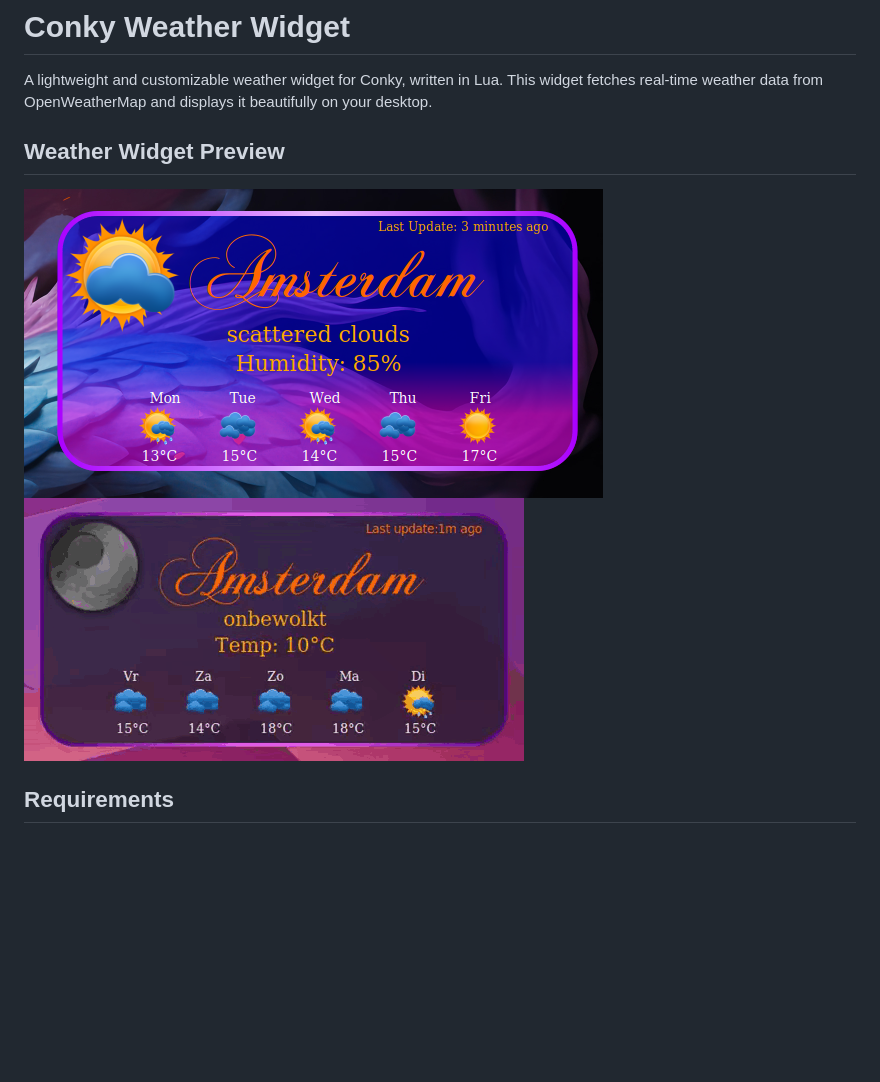
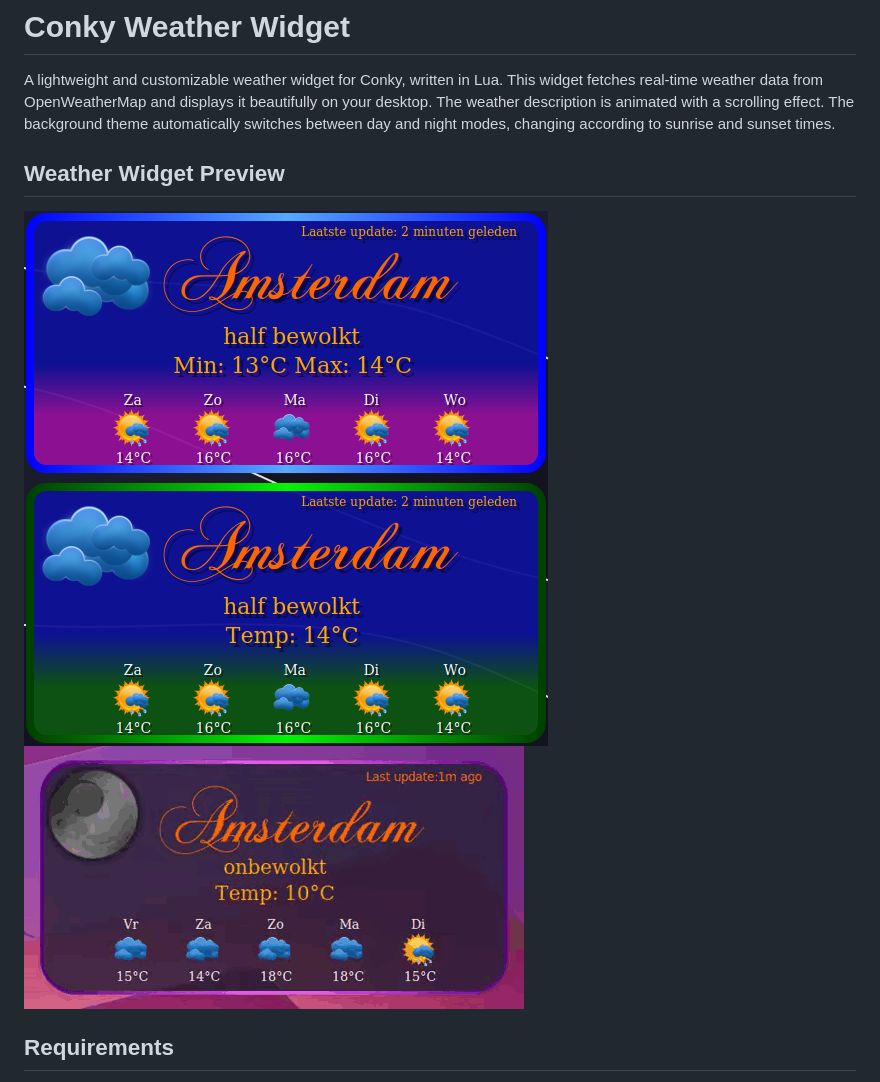
Before and after one commit to Rizado/Conky-Weather-and-forecast, a Markdown page: README.md, the part around the change. Drawn GitHub-style; pictures changed too: preview.png; blank space fills up the shorter version.

Commit message:
Day/night changing theme

```diff
--- a/README.md
+++ b/README.md
@@ -1,6 +1,7 @@
 # Conky Weather Widget
 
 A lightweight and customizable weather widget for Conky, written in Lua. This widget fetches real-time weather data from OpenWeatherMap and displays it beautifully on your desktop.
+The weather description is animated with a scrolling effect. The background theme automatically switches between day and night modes, changing according to sunrise and sunset times.
 
 ## Weather Widget Preview
 
```
Also changed, not shown: 6 other files.
